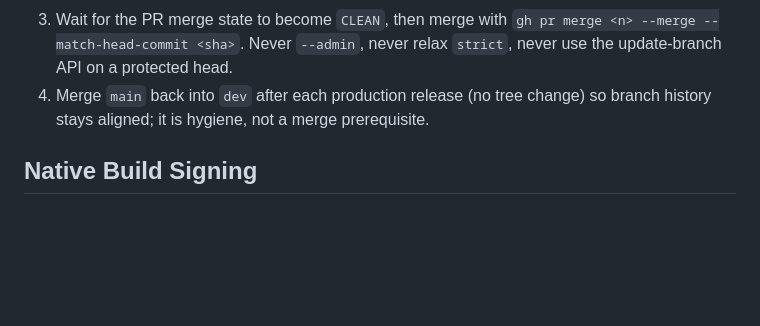
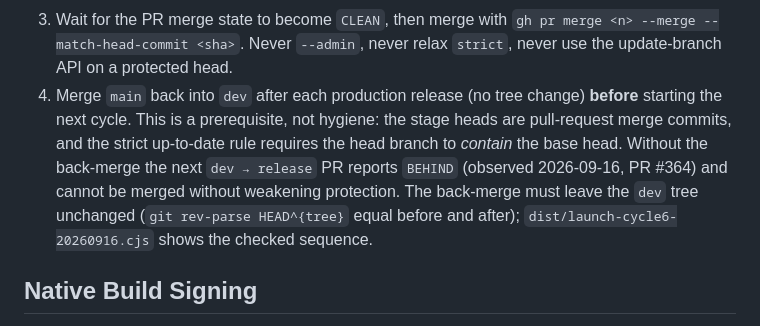
Before and after one commit to ArindamChatterjee007/formora, a Markdown page: PIPELINE.md, the part around the change. GitHub-like rendering; blank space fills up the shorter version.

Commit message:
docs(pipeline): the main-to-dev back-merge is a prerequisite under strict protection, not hygiene
PR #364 (dev -> release) reported BEHIND because the release head is a PR merge commit that dev did not
contain. Document the rule and the tree-unchanged check.

```diff
--- a/PIPELINE.md
+++ b/PIPELINE.md
@@ -566,7 +566,13 @@ Sequence for every stage:
    `gh pr merge <n> --merge --match-head-commit <sha>`. Never `--admin`, never
    relax `strict`, never use the update-branch API on a protected head.
 4. Merge `main` back into `dev` after each production release (no tree change)
-   so branch history stays aligned; it is hygiene, not a merge prerequisite.
+   **before** starting the next cycle. This is a prerequisite, not hygiene: the
+   stage heads are pull-request merge commits, and the strict up-to-date rule
+   requires the head branch to *contain* the base head. Without the back-merge
+   the next `dev → release` PR reports `BEHIND` (observed 2026-09-16, PR #364)
+   and cannot be merged without weakening protection. The back-merge must leave
+   the `dev` tree unchanged (`git rev-parse HEAD^{tree}` equal before and after);
+   `dist/launch-cycle6-20260916.cjs` shows the checked sequence.
 
 ## Native Build Signing
 
```
